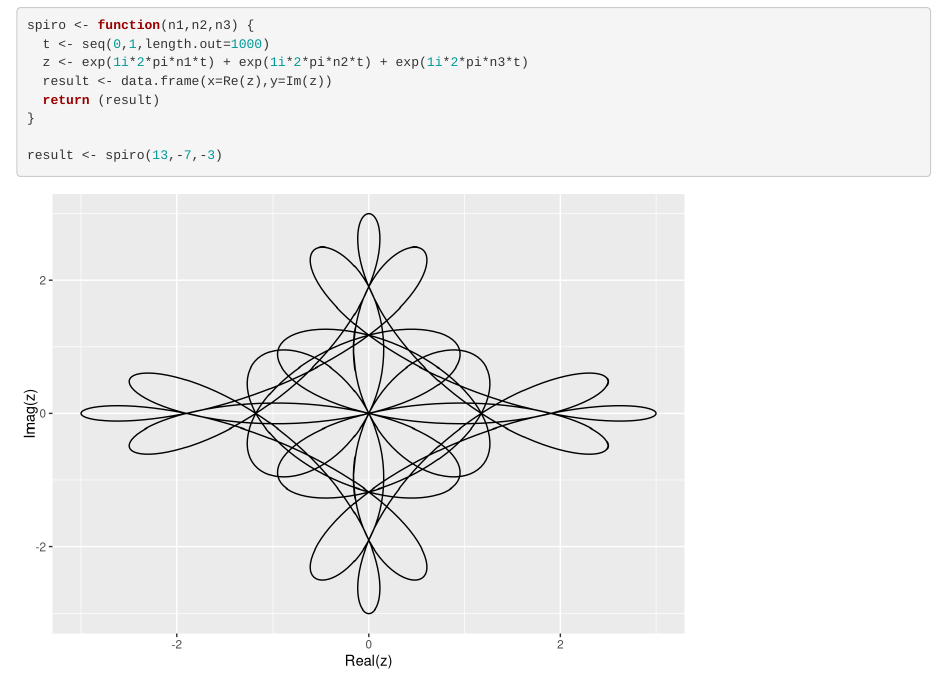
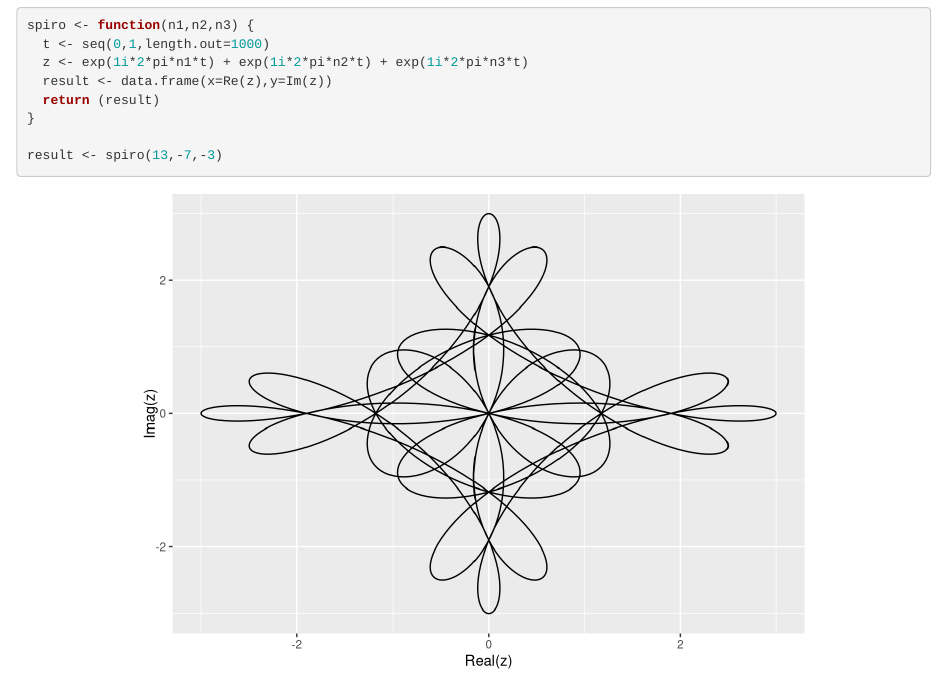
Before and after one commit to codedsk/hubzero-tool-spiro-rmd-html-document, an R Markdown document (src/spirograph.Rmd): the page in a window 1100 px wide, from 210 px down. Rendered offline with R 4.5, knitr and Pandoc, with nearby package versions.

Commit message:
center plots in page

````diff
--- a/src/spirograph.Rmd
+++ b/src/spirograph.Rmd
@@ -29,7 +29,7 @@ spiro <- function(n1,n2,n3) {
 result <- spiro(13,-7,-3)
 ```
 
-```{r echo=FALSE}
+```{r echo=FALSE, fig.align='center'}
 library(ggplot2)
 
 ggplot(data=result,aes(x=x,y=y)) +
````
